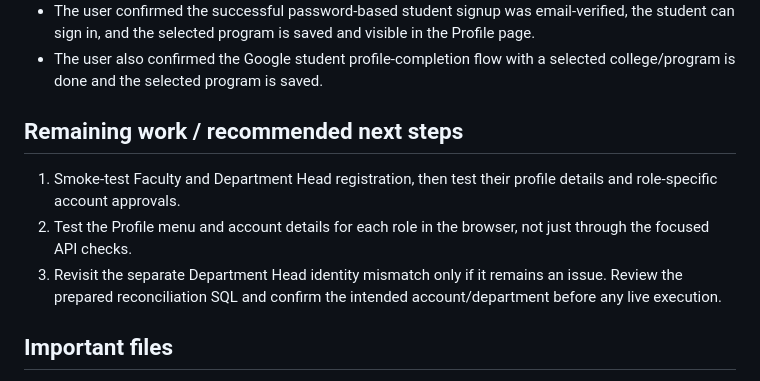
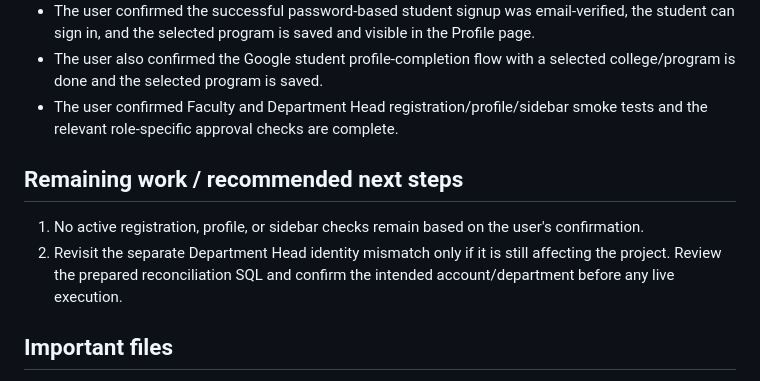
Before and after one commit to Markchives/Software-Design---OBTL, a Markdown page: AI_HANDOFF.md, the part around the change. Rendered like a GitHub page.

Commit message:
md merge

```diff
--- a/AI_HANDOFF.md
+++ b/AI_HANDOFF.md
@@ -75,12 +75,12 @@ Do not confuse this project with the separate Portfolio repository that may be t
 - During the latest student signup attempt, Flask logged `POST /api/auth/register` as `409`, followed by a retry returning `200` and a request to `/verification-signup.html`. No traceback accompanied the successful retry. The first conflict's exact cause was not established.
 - The user confirmed the successful password-based student signup was email-verified, the student can sign in, and the selected program is saved and visible in the Profile page.
 - The user also confirmed the Google student profile-completion flow with a selected college/program is done and the selected program is saved.
+- The user confirmed Faculty and Department Head registration/profile/sidebar smoke tests and the relevant role-specific approval checks are complete.
 
 ## Remaining work / recommended next steps
 
-1. Smoke-test Faculty and Department Head registration, then test their profile details and role-specific account approvals.
-2. Test the Profile menu and account details for each role in the browser, not just through the focused API checks.
-3. Revisit the separate Department Head identity mismatch only if it remains an issue. Review the prepared reconciliation SQL and confirm the intended account/department before any live execution.
+1. No active registration, profile, or sidebar checks remain based on the user's confirmation.
+2. Revisit the separate Department Head identity mismatch only if it is still affecting the project. Review the prepared reconciliation SQL and confirm the intended account/department before any live execution.
 
 ## Important files
 
```
